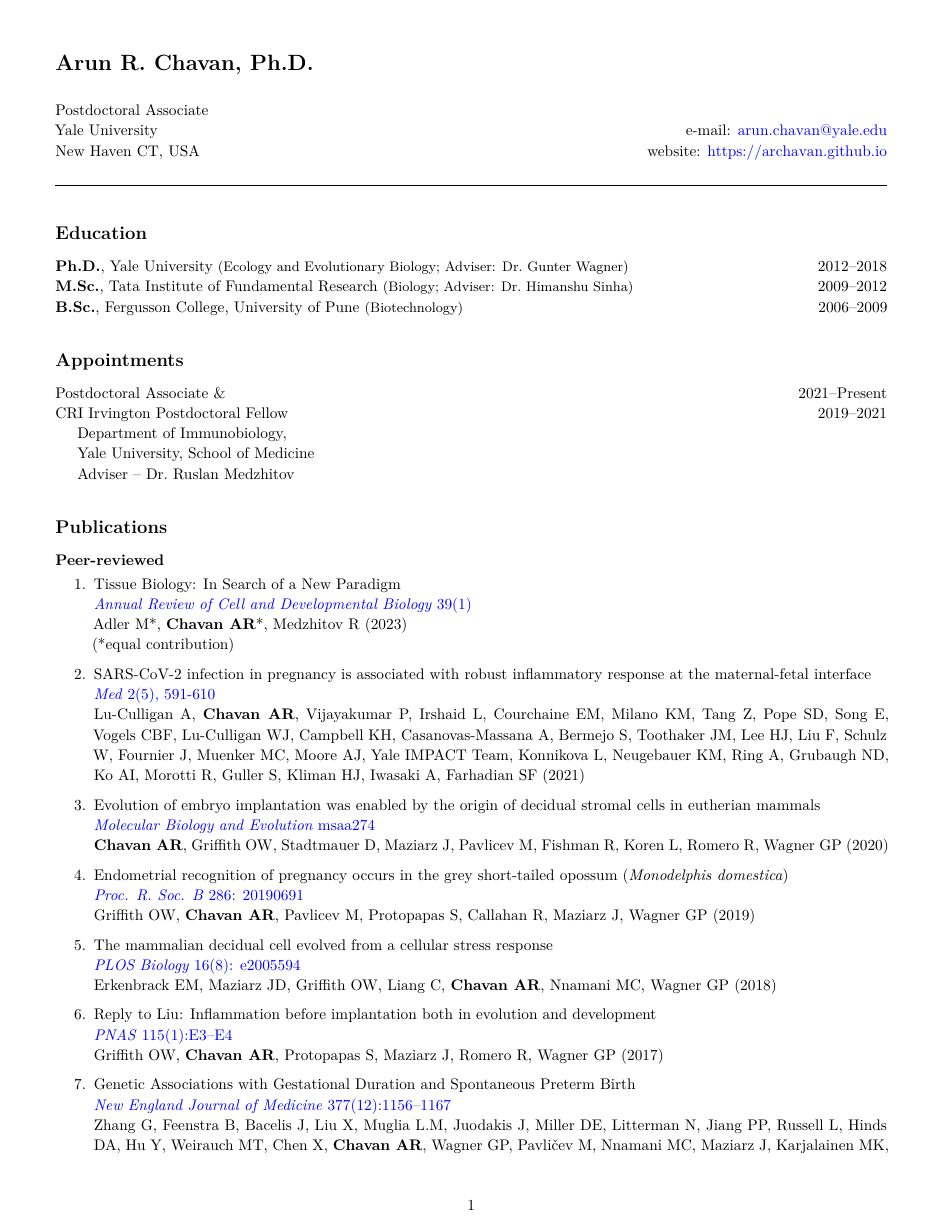
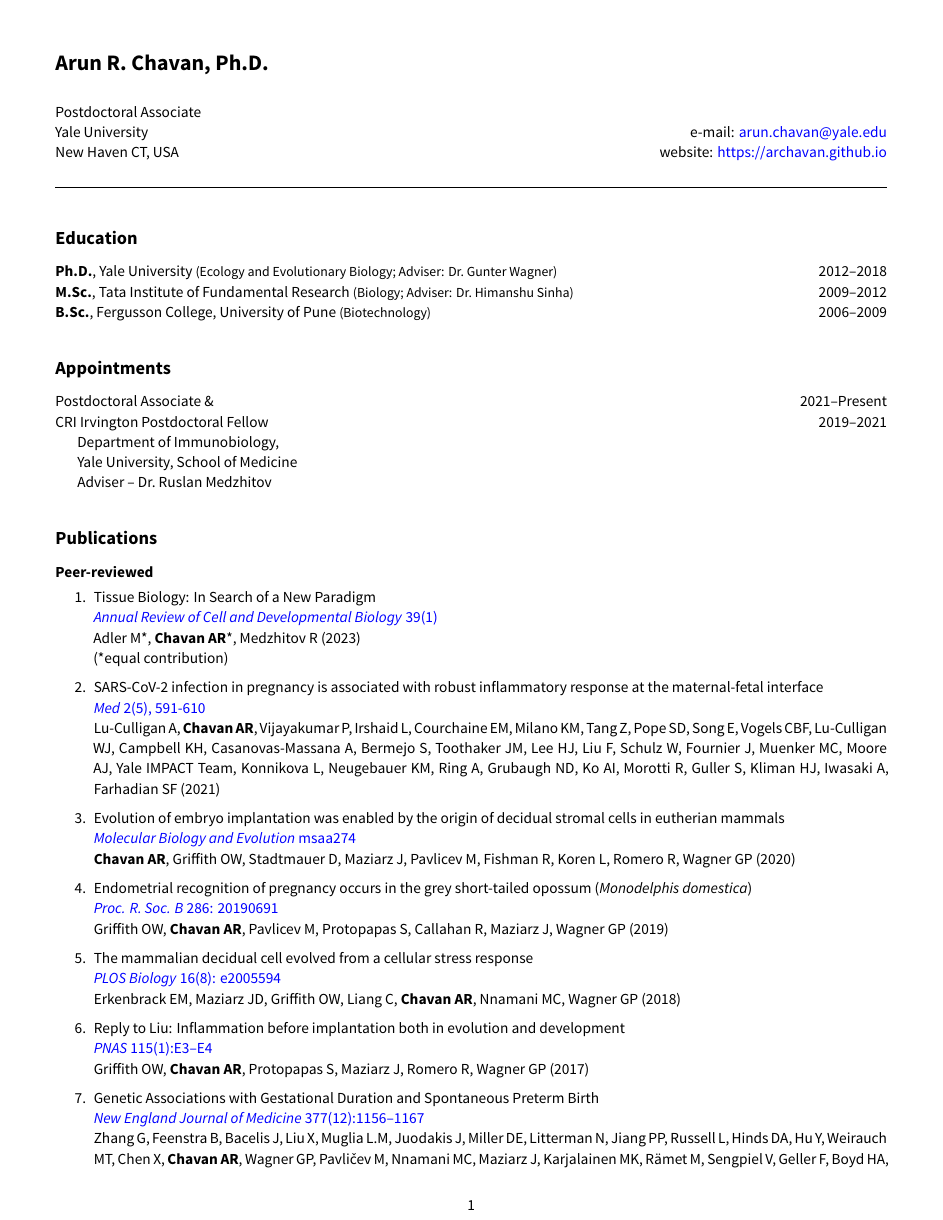
Before and after one commit to archavan/cv, an R Markdown document (cv-chavan.Rmd): page 1 of 4. The pictures show the output file cv-chavan.pdf that the author committed with the source.

Commit message:
Update CV

```diff
--- a/cv-chavan.Rmd
+++ b/cv-chavan.Rmd
@@ -5,7 +5,7 @@ output:
 geometry: margin=0.5in
 urlcolor: #000011
 linestretch: 1.1
-# mainfont:
+mainfont: Source Sans Pro
 ---
 
 # Arun R. Chavan, Ph.D.
```
Also changed, not shown: cv-chavan.pdf.
